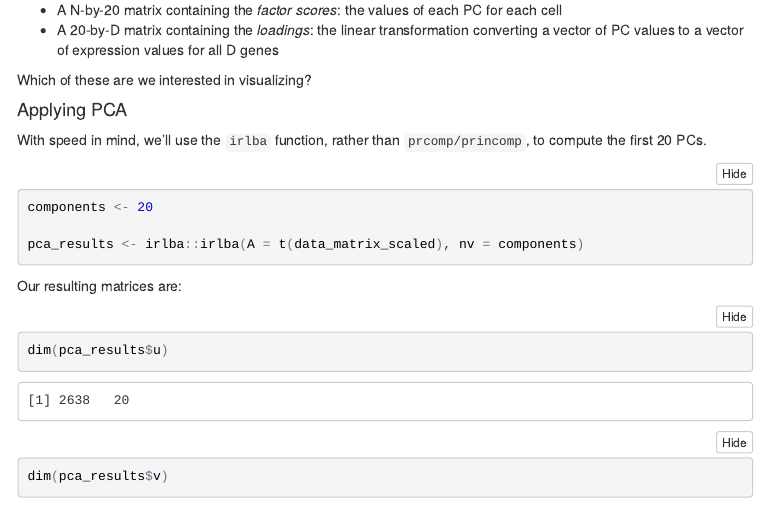
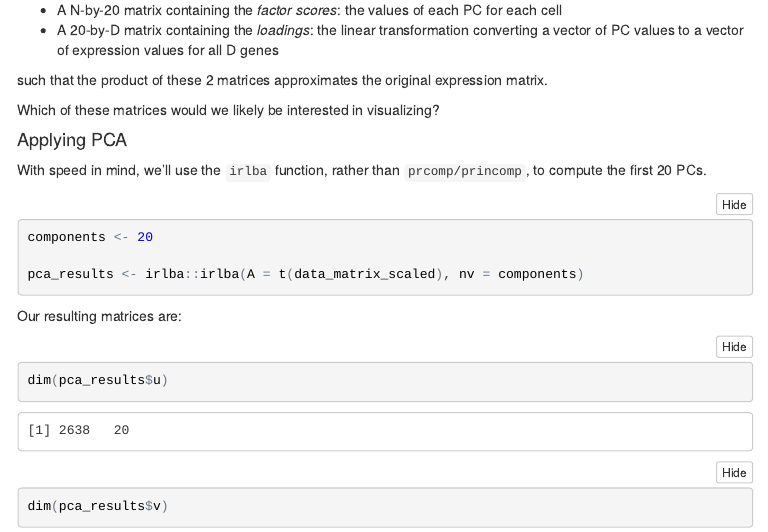
Before and after one commit to Irrationone/graspods_scrnaseq_clustering_tutorial, an R Markdown document (Rmd/tutorial.Rmd): the page in a window 1100 px wide, from 2220 px down. The pictures show the output file Rmd/tutorial.nb.html that the author committed with the source, opened offline; menus at the side of the page are left out.

```diff
--- a/Rmd/tutorial.Rmd
+++ b/Rmd/tutorial.Rmd
@@ -110,7 +110,9 @@
 * A N-by-20 matrix containing the *factor scores*: the values of each PC for each cell
 * A 20-by-D matrix containing the *loadings*: the linear transformation converting a vector of PC values to a vector of expression values for all D genes
 
-Which of these are we interested in visualizing?
+such that the product of these 2 matrices approximates the original expression matrix.
+
+Which of these matrices would we likely be interested in visualizing?
 
 #### Applying PCA
 
```
Also changed, not shown: Rmd/tutorial.md, Rmd/tutorial.nb.html, Rmd/tutorial.Rmd (2 more changed lines), 1 other file.
